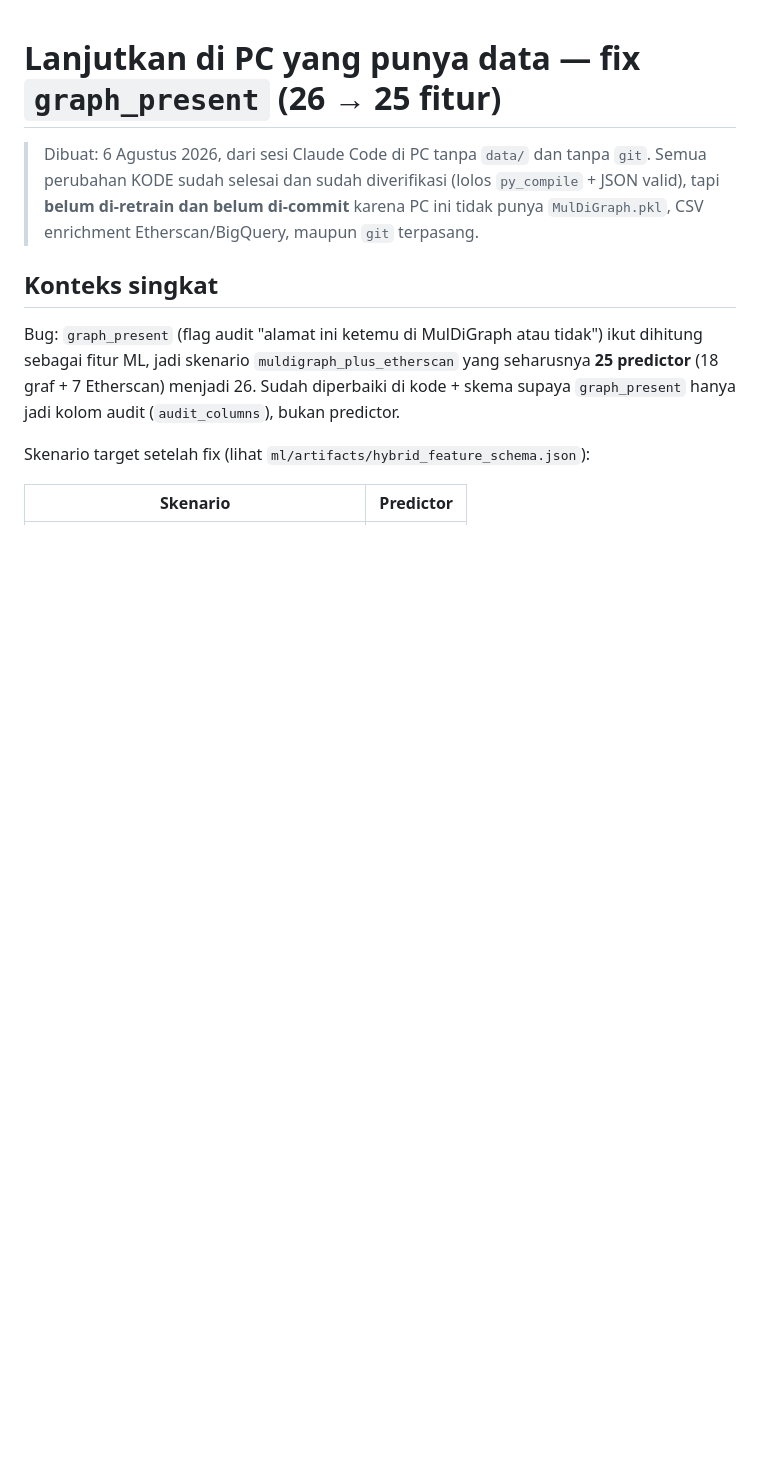
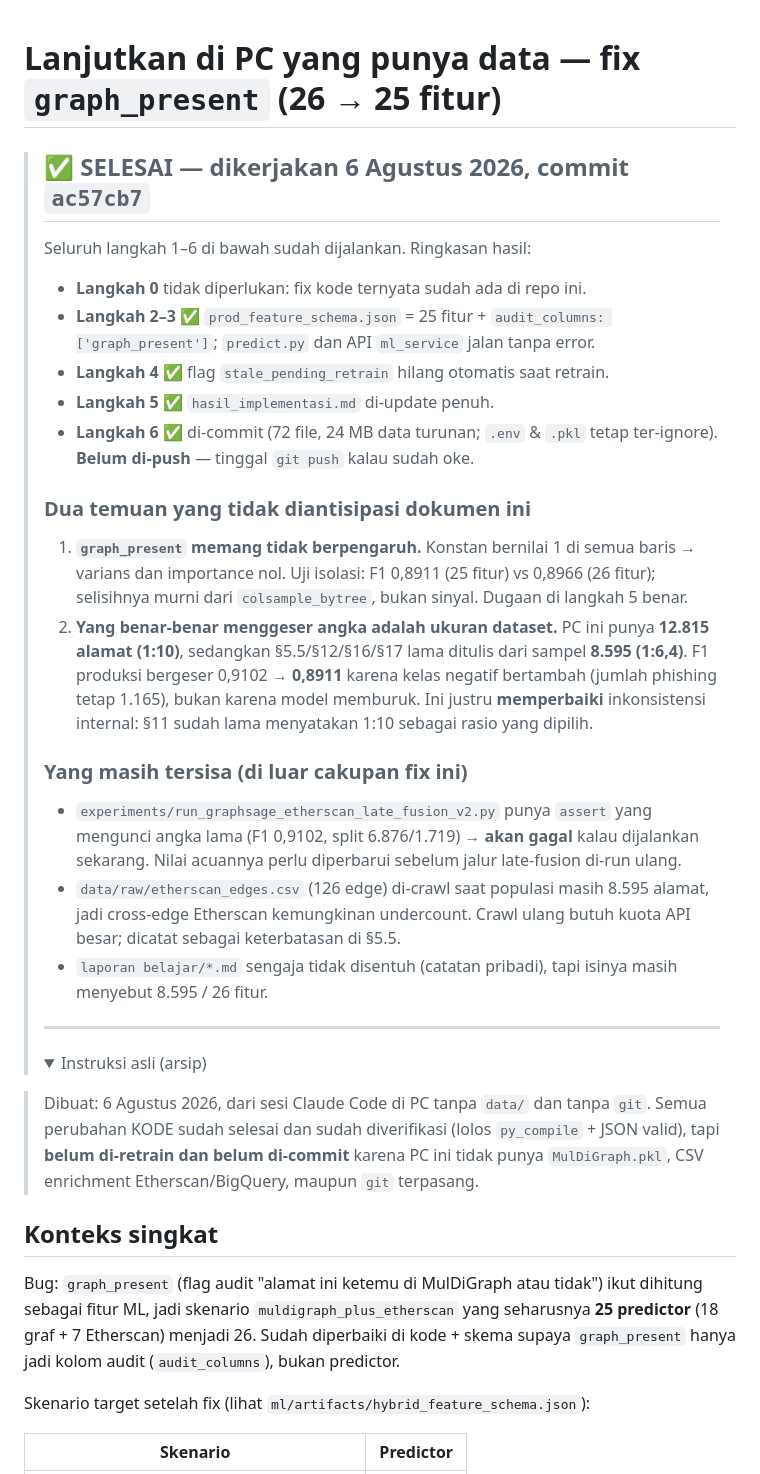
Before and after one commit to musupadi/ethereum-phising-risk-detection, a Markdown page: LANJUTKAN_DI_PC_LAIN.md, the part around one of its changes. Drawn GitHub-style; folded sections open; blank space fills up the shorter version.

Commit message:
Tandai LANJUTKAN_DI_PC_LAIN.md selesai; catat dua temuan di luar rencana
Co-Authored-By: Claude Opus 5 <noreply@anthropic.com>

```diff
--- a/LANJUTKAN_DI_PC_LAIN.md
+++ b/LANJUTKAN_DI_PC_LAIN.md
@@ -1,4 +1,43 @@
 # Lanjutkan di PC yang punya data — fix `graph_present` (26 → 25 fitur)
+
+> ## ✅ SELESAI — dikerjakan 6 Agustus 2026, commit `ac57cb7`
+>
+> Seluruh langkah 1–6 di bawah sudah dijalankan. Ringkasan hasil:
+>
+> - **Langkah 0** tidak diperlukan: fix kode ternyata sudah ada di repo ini.
+> - **Langkah 2–3** ✅ `prod_feature_schema.json` = 25 fitur + `audit_columns: ['graph_present']`;
+>   `predict.py` dan API `ml_service` jalan tanpa error.
+> - **Langkah 4** ✅ flag `stale_pending_retrain` hilang otomatis saat retrain.
+> - **Langkah 5** ✅ `hasil_implementasi.md` di-update penuh.
+> - **Langkah 6** ✅ di-commit (72 file, 24 MB data turunan; `.env` & `.pkl` tetap ter-ignore).
+>   **Belum di-push** — tinggal `git push` kalau sudah oke.
+>
+> ### Dua temuan yang tidak diantisipasi dokumen ini
+>
+> 1. **`graph_present` memang tidak berpengaruh.** Konstan bernilai 1 di semua baris → varians
+>    dan importance nol. Uji isolasi: F1 0,8911 (25 fitur) vs 0,8966 (26 fitur); selisihnya
+>    murni dari `colsample_bytree`, bukan sinyal. Dugaan di langkah 5 benar.
+> 2. **Yang benar-benar menggeser angka adalah ukuran dataset.** PC ini punya
+>    **12.815 alamat (1:10)**, sedangkan §5.5/§12/§16/§17 lama ditulis dari sampel
+>    **8.595 (1:6,4)**. F1 produksi bergeser 0,9102 → **0,8911** karena kelas negatif bertambah
+>    (jumlah phishing tetap 1.165), bukan karena model memburuk. Ini justru **memperbaiki**
+>    inkonsistensi internal: §11 sudah lama menyatakan 1:10 sebagai rasio yang dipilih.
+>
+> ### Yang masih tersisa (di luar cakupan fix ini)
+>
+> - `experiments/run_graphsage_etherscan_late_fusion_v2.py` punya `assert` yang mengunci angka
+>   lama (F1 0,9102, split 6.876/1.719) → **akan gagal** kalau dijalankan sekarang. Nilai acuannya
+>   perlu diperbarui sebelum jalur late-fusion di-run ulang.
+> - `data/raw/etherscan_edges.csv` (126 edge) di-crawl saat populasi masih 8.595 alamat, jadi
+>   cross-edge Etherscan kemungkinan undercount. Crawl ulang butuh kuota API besar; dicatat
+>   sebagai keterbatasan di §5.5.
+> - `laporan belajar/*.md` sengaja tidak disentuh (catatan pribadi), tapi isinya masih menyebut
+>   8.595 / 26 fitur.
+>
+> ---
+>
+> <details>
+> <summary>Instruksi asli (arsip)</summary>
 
 > Dibuat: 6 Agustus 2026, dari sesi Claude Code di PC tanpa `data/` dan tanpa `git`.
 > Semua perubahan KODE sudah selesai dan sudah diverifikasi (lolos `py_compile` + JSON valid),
```
Also changed, not shown: other parts of LANJUTKAN_DI_PC_LAIN.md (+2 -0 lines).
